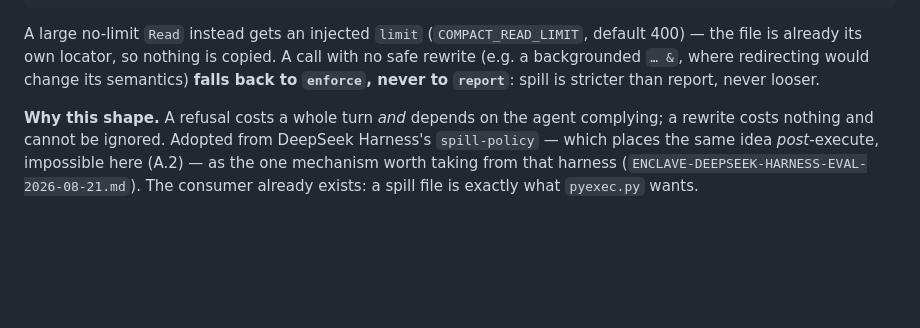
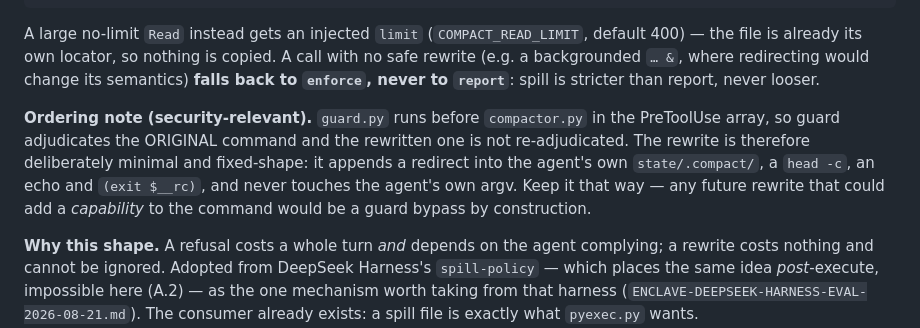
Before and after one commit to wartzar-bee/enclave, a Markdown page: docs/CONTEXT-COMPACTOR.md, the part around the change. GitHub-like rendering; blank space fills up the shorter version.

Commit message:
docs: record that compactor's rewrite is not re-adjudicated by guard
guard.py runs earlier in the PreToolUse array, so it sees the ORIGINAL command
and never the rewritten one. That is fine for the rewrite as it stands - a
redirect into the agent's own state dir, a head, an echo, and (exit $__rc) -
but it makes 'the rewrite must never add a capability' a standing invariant
rather than a happy accident. Written down so the next person extending spill
knows why the shape is fixed.

Co-Authored-By: Claude Opus 5 (1M context) <noreply@anthropic.com>
Claude-Session: https://claude.ai/code/session_016kynTSuaGCQ3DbvJKmYUcD

```diff
--- a/docs/CONTEXT-COMPACTOR.md
+++ b/docs/CONTEXT-COMPACTOR.md
@@ -159,6 +159,13 @@ A large no-limit `Read` instead gets an injected `limit` (`COMPACT_READ_LIMIT`,
 file is already its own locator, so nothing is copied. A call with no safe rewrite (e.g. a
 backgrounded `… &`, where redirecting would change its semantics) **falls back to `enforce`, never to
 `report`**: spill is stricter than report, never looser.
+
+**Ordering note (security-relevant).** `guard.py` runs before `compactor.py` in the PreToolUse array,
+so guard adjudicates the ORIGINAL command and the rewritten one is not re-adjudicated. The rewrite is
+therefore deliberately minimal and fixed-shape: it appends a redirect into the agent's own
+`state/.compact/`, a `head -c`, an echo and `(exit $__rc)`, and never touches the agent's own argv.
+Keep it that way — any future rewrite that could add a *capability* to the command would be a guard
+bypass by construction.
 
 **Why this shape.** A refusal costs a whole turn *and* depends on the agent complying; a rewrite costs
 nothing and cannot be ignored. Adopted from DeepSeek Harness's `spill-policy` — which places the same
```
